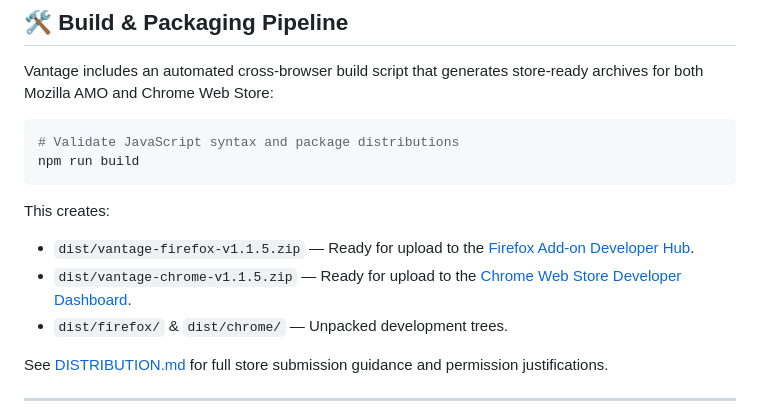
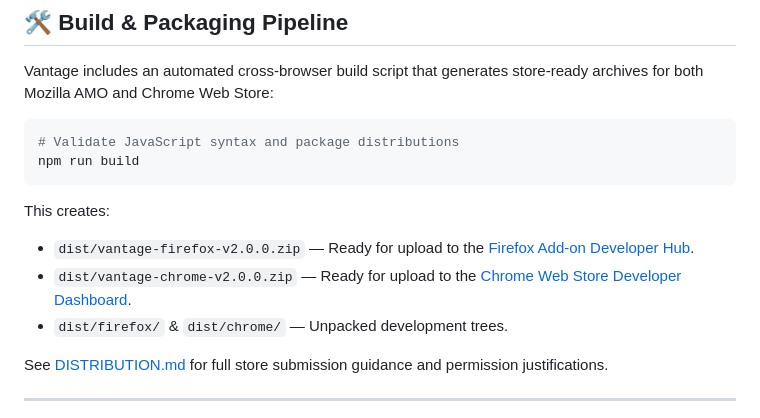
Before and after one commit to mrnickpeer/Vantage, a Markdown page: README.md, the part around one of its changes. GitHub-like rendering.

````diff
--- a/README.md
+++ b/README.md
@@ -87,8 +94,8 @@ npm run build
 ```
 
 This creates:
-- `dist/vantage-firefox-v1.1.5.zip` — Ready for upload to the [Firefox Add-on Developer Hub](https://addons.mozilla.org/developers/).
-- `dist/vantage-chrome-v1.1.5.zip` — Ready for upload to the [Chrome Web Store Developer Dashboard](https://chrome.google.com/webstore/devconsole).
+- `dist/vantage-firefox-v2.0.0.zip` — Ready for upload to the [Firefox Add-on Developer Hub](https://addons.mozilla.org/developers/).
+- `dist/vantage-chrome-v2.0.0.zip` — Ready for upload to the [Chrome Web Store Developer Dashboard](https://chrome.google.com/webstore/devconsole).
 - `dist/firefox/` & `dist/chrome/` — Unpacked development trees.
 
 See [DISTRIBUTION.md](DISTRIBUTION.md) for full store submission guidance and permission justifications.
````
Also changed, not shown: other parts of README.md (+16 -9 lines), screenshots/vantage_dashboard.png, screenshots/vantage_dns.png, screenshots/vantage_subdomains.png, screenshots/vantage_tactical.png (added).
